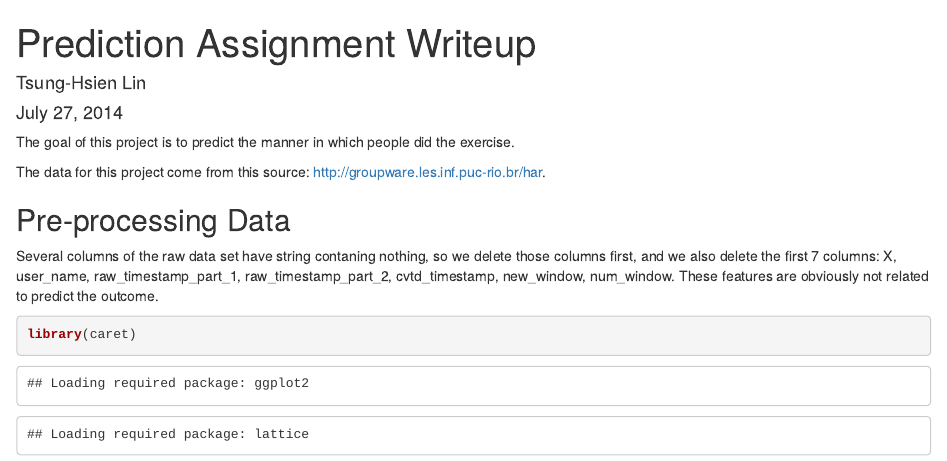
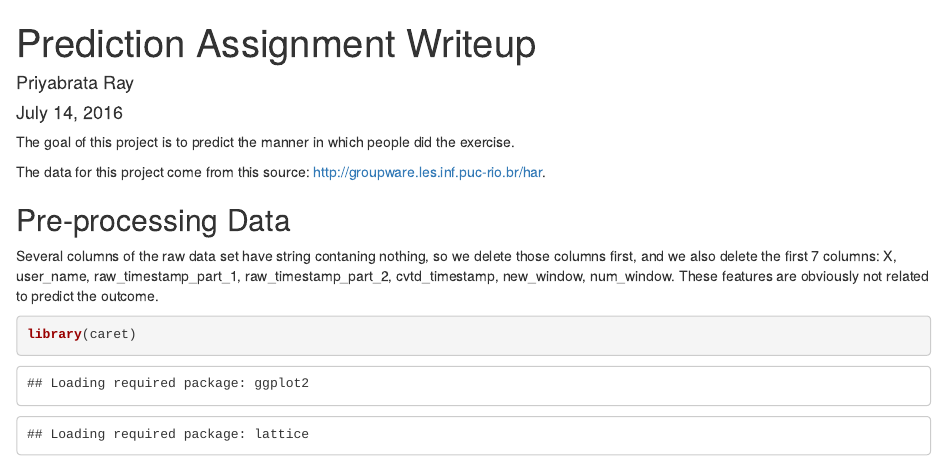
Before and after one commit to babay4636/Practical-Machine-Learning, an R Markdown document (Prediction Assignment Writeup.Rmd): the page in a window 1100 px wide, from its top. Rendered offline with R 4.5, knitr and Pandoc, with nearby package versions; some code elsewhere in the file could not run offline.

Commit message:
Update Prediction Assignment Writeup.Rmd

```diff
--- a/Prediction Assignment Writeup.Rmd
+++ b/Prediction Assignment Writeup.Rmd
@@ -1,7 +1,7 @@
 ---
 title: "Prediction Assignment Writeup"
-author: "Tsung-Hsien Lin"
-date: "July 27, 2014"
+author: "Priyabrata Ray"
+date: "July 14, 2016"
 output: html_document
 ---
 
```
